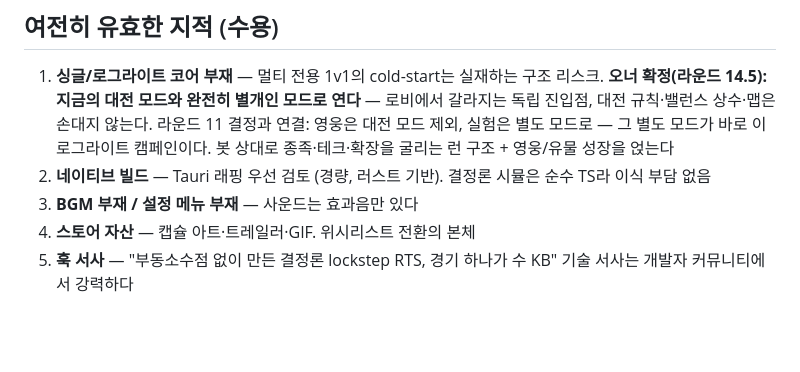
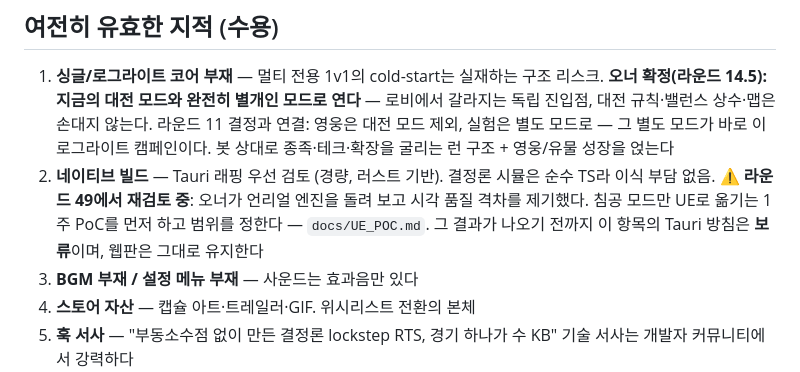
Before and after one commit to nonojin99/Royale, a Markdown page: docs/STEAM_PLAN.md, the part around the change. Rendered like a GitHub page; blank space fills up the shorter version.

```diff
--- a/docs/STEAM_PLAN.md
+++ b/docs/STEAM_PLAN.md
@@ -21,7 +21,11 @@ Render 단일 서비스 배포. **"재미를 판단할 수 없는 상태"는 지
    실험은 별도 모드로 — 그 별도 모드가 바로 이 로그라이트 캠페인이다.
    봇 상대로 종족·테크·확장을 굴리는 런 구조 + 영웅/유물 성장을 얹는다
 2. **네이티브 빌드** — Tauri 래핑 우선 검토 (경량, 러스트 기반).
-   결정론 시뮬은 순수 TS라 이식 부담 없음
+   결정론 시뮬은 순수 TS라 이식 부담 없음.
+   ⚠️ **라운드 49에서 재검토 중**: 오너가 언리얼 엔진을 돌려 보고 시각
+   품질 격차를 제기했다. 침공 모드만 UE로 옮기는 1주 PoC를 먼저 하고
+   범위를 정한다 — `docs/UE_POC.md`. 그 결과가 나오기 전까지 이 항목의
+   Tauri 방침은 **보류**이며, 웹판은 그대로 유지한다
 3. **BGM 부재 / 설정 메뉴 부재** — 사운드는 효과음만 있다
 4. **스토어 자산** — 캡슐 아트·트레일러·GIF. 위시리스트 전환의 본체
 5. **훅 서사** — "부동소수점 없이 만든 결정론 lockstep RTS, 경기 하나가
```
Also changed, not shown: docs/COUNCIL.md (+71 -0 lines), docs/UE_POC.md (added, +214 -0 lines).
